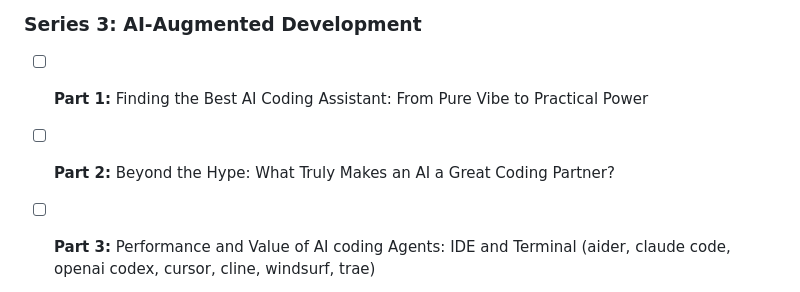
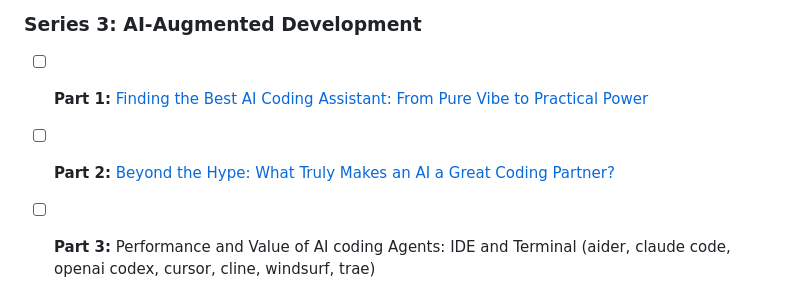
Before and after one commit to stevengonsalvez/stevengonsalvez.github.io, a Markdown page: _devto/01-04-2025-productivity-series-dashboard.md, the part around the change. Drawn GitHub-style.

Commit message:
update: add hyperlinks to AI-Augmented Development series articles for improved navigation

```diff
--- a/_devto/01-04-2025-productivity-series-dashboard.md
+++ b/_devto/01-04-2025-productivity-series-dashboard.md
@@ -81,8 +81,8 @@ Think of this post as your series dashboard—a living index that I'll update as
 - [ ] **Part 7:** Advance and Super power your workflows with Obsidian
 
 ### Series 3: AI-Augmented Development
-- [ ] **Part 1:** Finding the Best AI Coding Assistant: From Pure Vibe to Practical Power
-- [ ] **Part 2:** Beyond the Hype: What Truly Makes an AI a Great Coding Partner?
+- [ ] **Part 1:** [Finding the Best AI Coding Assistant: From Pure Vibe to Practical Power](https://dev.to/stevengonsalvez/finding-the-best-ai-coding-assistant-from-pure-vibe-to-practical-power-bl8)
+- [ ] **Part 2:** [Beyond the Hype: What Truly Makes an AI a Great Coding Partner?](https://dev.to/stevengonsalvez/beyond-the-hype-what-truly-makes-an-ai-a-great-coding-partner-2i7c)
 - [ ] **Part 3:** Performance and Value of AI coding Agents: IDE and Terminal (aider, claude code, openai codex, cursor, cline, windsurf, trae)
 - [ ] **Part 4:** Guide to better precision with your AI coding Tools : Prompts, context, rules (cursor, claude desktop, cline, aider etc)
 - [ ] **Part 5:** Enhancing agentic coding with MCP: building your own Personal AI Infrastructure
```
